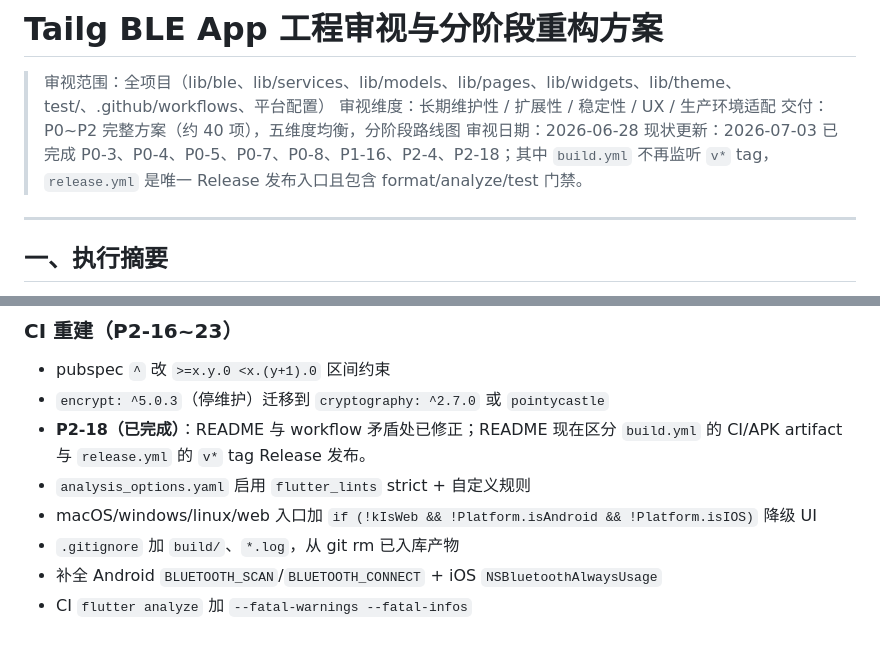
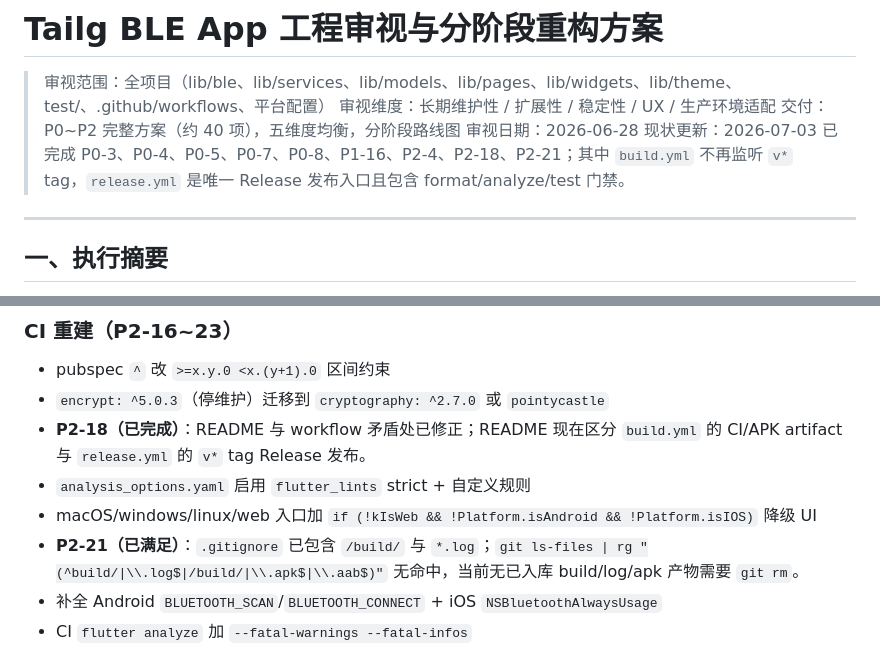
Before and after one commit to ch6vip/tailg-ble-app, a Markdown page: docs/工程审视报告_2026-06-28.md, 2 parts joined by grey strips. Drawn GitHub-style.

Commit message:
docs: mark ignored artifacts check complete

```diff
--- a/docs/工程审视报告_2026-06-28.md
+++ b/docs/工程审视报告_2026-06-28.md
@@ -4,7 +4,7 @@
 > 审视维度：长期维护性 / 扩展性 / 稳定性 / UX / 生产环境适配
 > 交付：P0~P2 完整方案（约 40 项），五维度均衡，分阶段路线图
 > 审视日期：2026-06-28
-> 现状更新：2026-07-03 已完成 P0-3、P0-4、P0-5、P0-7、P0-8、P1-16、P2-4、P2-18；其中 `build.yml` 不再监听 `v*` tag，`release.yml` 是唯一 Release 发布入口且包含 format/analyze/test 门禁。
+> 现状更新：2026-07-03 已完成 P0-3、P0-4、P0-5、P0-7、P0-8、P1-16、P2-4、P2-18、P2-21；其中 `build.yml` 不再监听 `v*` tag，`release.yml` 是唯一 Release 发布入口且包含 format/analyze/test 门禁。
 
 ---
 
@@ -170,7 +170,7 @@
 - **P2-18（已完成）**：README 与 workflow 矛盾处已修正；README 现在区分 `build.yml` 的 CI/APK artifact 与 `release.yml` 的 `v*` tag Release 发布。
 - `analysis_options.yaml` 启用 `flutter_lints` strict + 自定义规则
 - macOS/windows/linux/web 入口加 `if (!kIsWeb && !Platform.isAndroid && !Platform.isIOS)` 降级 UI
-- `.gitignore` 加 `build/`、`*.log`，从 git rm 已入库产物
+- **P2-21（已满足）**：`.gitignore` 已包含 `/build/` 与 `*.log`；`git ls-files | rg "(^build/|\\.log$|/build/|\\.apk$|\\.aab$)"` 无命中，当前无已入库 build/log/apk 产物需要 `git rm`。
 - 补全 Android `BLUETOOTH_SCAN`/`BLUETOOTH_CONNECT` + iOS `NSBluetoothAlwaysUsage`
 - CI `flutter analyze` 加 `--fatal-warnings --fatal-infos`
 
```
